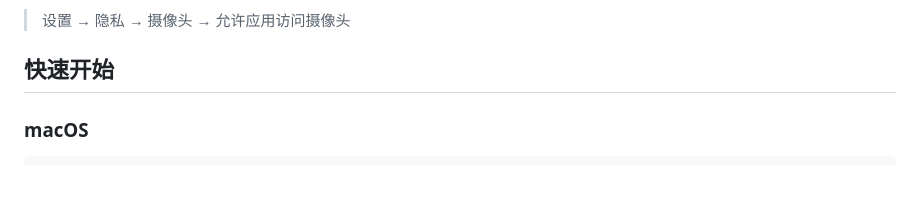
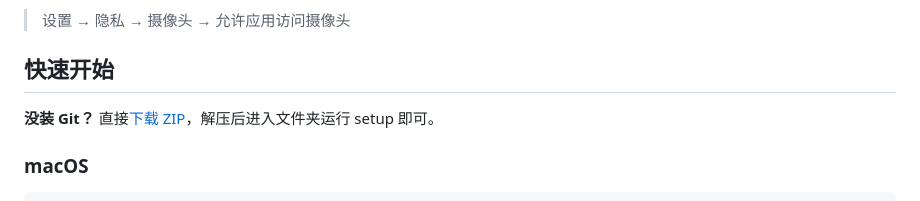
Before and after one commit to zoubenjia/sit-position, a Markdown page: README.md, the part around the change. Drawn GitHub-style.

Commit message:
README 添加下载 ZIP 选项，方便没装 Git 的用户
Co-Authored-By: Claude Opus 4.6 <noreply@anthropic.com>

```diff
--- a/README.md
+++ b/README.md
@@ -63,6 +63,8 @@
 > 设置 → 隐私 → 摄像头 → 允许应用访问摄像头
 
 ## 快速开始
+
+**没装 Git？** 直接[下载 ZIP](https://github.com/zoubenjia/sit-position/archive/refs/heads/main.zip)，解压后进入文件夹运行 setup 即可。
 
 ### macOS
 
```
